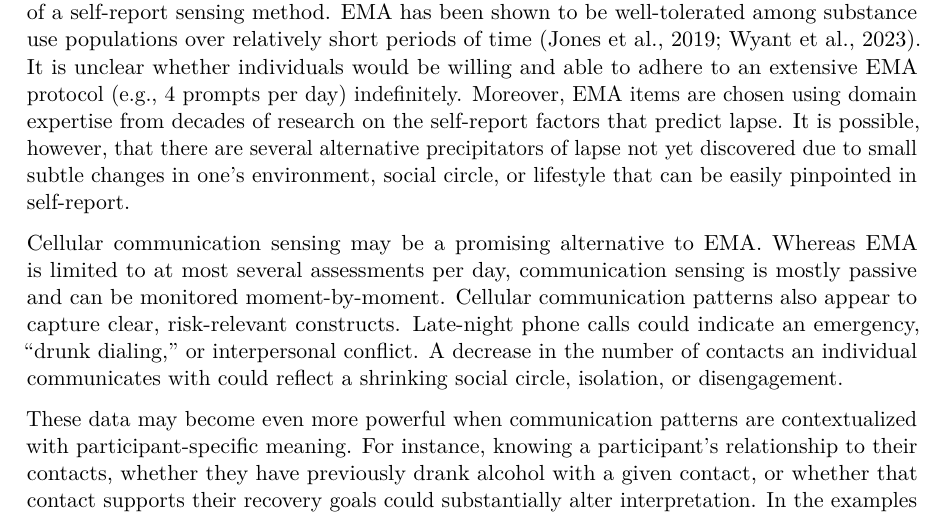
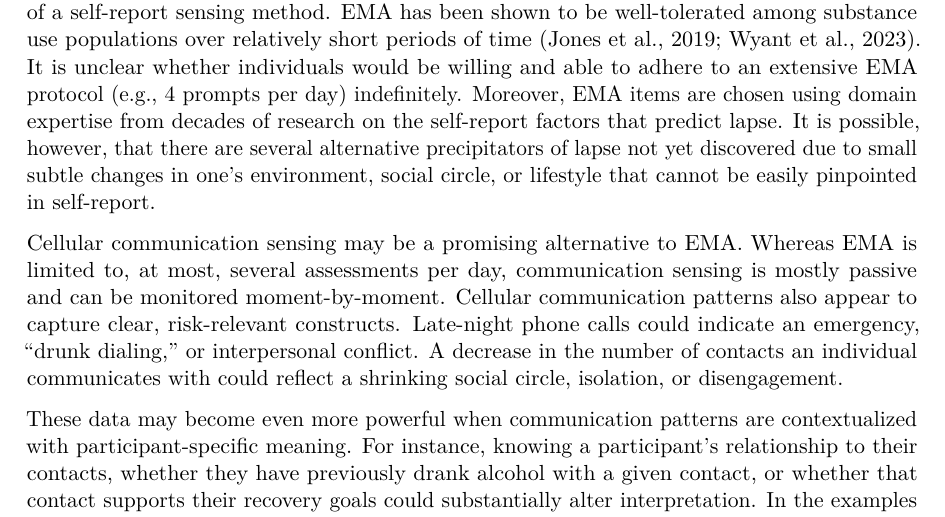
Before and after one commit to jjcurtin/study_messages, a LaTeX paper (_tex/index.tex): part of page 2 of 12, cut so that both start at the same text. Compiled offline with pdfLaTeX.

Commit message:
Built site for gh-pages

```diff
--- a/_tex/index.tex
+++ b/_tex/index.tex
@@ -190,7 +190,7 @@ Sensing},
 \title{Evaluating Cellular Communication Sensing for Lapse Risk
 Prediction During Early Recovery from Alcohol Use Disorder}
 \author{Kendra Wyant \and Coco Yu \and John J. Curtin}
-\date{2026-01-11}
+\date{2026-01-12}
 
 \begin{document}
 \maketitle
@@ -264,11 +264,11 @@ indefinitely. Moreover, EMA items are chosen using domain expertise from
 decades of research on the self-report factors that predict lapse. It is
 possible, however, that there are several alternative precipitators of
 lapse not yet discovered due to small subtle changes in one's
-environment, social circle, or lifestyle that can be easily pinpointed
-in self-report.
+environment, social circle, or lifestyle that cannot be easily
+pinpointed in self-report.
 
 Cellular communication sensing may be a promising alternative to EMA.
-Whereas EMA is limited to at most several assessments per day,
+Whereas EMA is limited to, at most, several assessments per day,
 communication sensing is mostly passive and can be monitored
 moment-by-moment. Cellular communication patterns also appear to capture
 clear, risk-relevant constructs. Late-night phone calls could indicate
```
Also changed, not shown: index.pdf, 7 other files.
